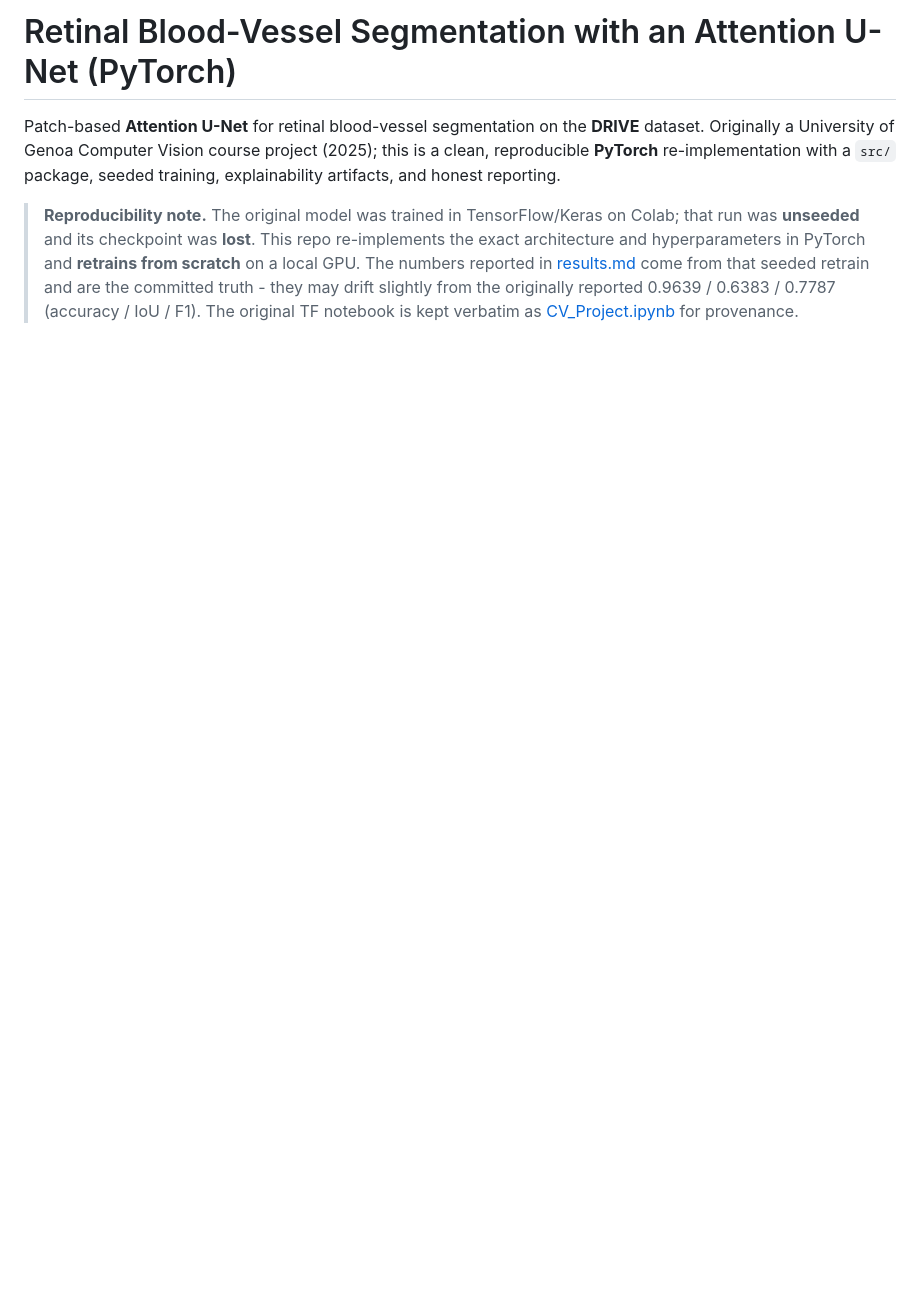
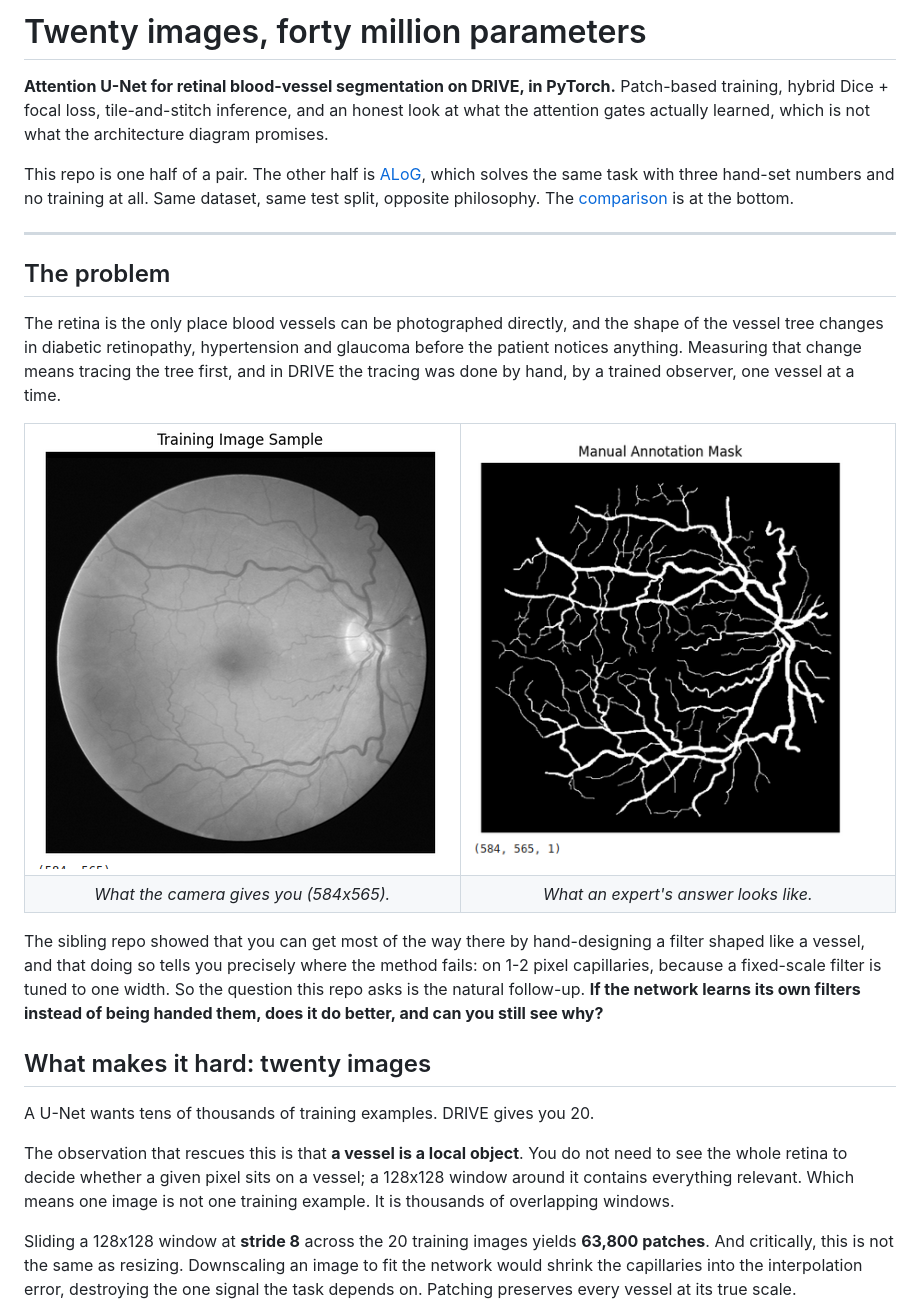
Before and after one commit to sepehrkdi/RBVS-AttentionUNet, a Markdown page: README.md, the part around one of its changes. Rendered like a GitHub page; blank space fills up the shorter version.

```diff
--- a/README.md
+++ b/README.md
@@ -1,15 +1,52 @@
-# Retinal Blood-Vessel Segmentation with an Attention U-Net (PyTorch)
+# Twenty images, forty million parameters
 
-Patch-based **Attention U-Net** for retinal blood-vessel segmentation on the
-**DRIVE** dataset. Originally a University of Genoa Computer Vision course project
-(2025); this is a clean, reproducible **PyTorch** re-implementation with a `src/`
-package, seeded training, explainability artifacts, and honest reporting.
+**Attention U-Net for retinal blood-vessel segmentation on DRIVE, in PyTorch.**
+Patch-based training, hybrid Dice + focal loss, tile-and-stitch inference, and an honest look
+at what the attention gates actually learned, which is not what the architecture diagram
+promises.
 
-> **Reproducibility note.** The original model was trained in TensorFlow/Keras on
-> Colab; that run was **unseeded** and its checkpoint was **lost**. This repo
-> re-implements the exact architecture and hyperparameters in PyTorch and
-> **retrains from scratch** on a local GPU. The numbers reported in
-> [results.md](results.md) come from that seeded retrain and are the committed
-> truth - they may drift slightly from the originally reported
-> 0.9639 / 0.6383 / 0.7787 (accuracy / IoU / F1). The original TF notebook is kept
-> verbatim as [CV_Project.ipynb](CV_Project.ipynb) for provenance.
+This repo is one half of a pair. The other half is
+[ALoG](https://github.com/sepehrkdi/retinal-vessel-segmentation-alog), which solves the same
+task with three hand-set numbers and no training at all. Same dataset, same test split,
+opposite philosophy. The [comparison](#the-trade) is at the bottom.
+
+---
+
+## The problem
+
+The retina is the only place blood vessels can be photographed directly, and the shape of the
+vessel tree changes in diabetic retinopathy, hypertension and glaucoma before the patient
+notices anything. Measuring that change means tracing the tree first, and in DRIVE the tracing
+was done by hand, by a trained observer, one vessel at a time.
+
+<table>
+<tr>
+<td width="50%"><img src="Figures/figure_dataset_example.png" alt="DRIVE fundus image" width="100%"></td>
+<td width="50%"><img src="Figures/annot_example.png" alt="Manual annotation" width="100%"></td>
+</tr>
+<tr>
+<td align="center"><em>What the camera gives you (584x565).</em></td>
+<td align="center"><em>What an expert's answer looks like.</em></td>
+</tr>
+</table>
+
+The sibling repo showed that you can get most of the way there by hand-designing a filter
+shaped like a vessel, and that doing so tells you precisely where the method fails: on 1-2
+pixel capillaries, because a fixed-scale filter is tuned to one width. So the question this
+repo asks is the natural follow-up. **If the network learns its own filters instead of being
+handed them, does it do better, and can you still see why?**
+
+## What makes it hard: twenty images
+
+A U-Net wants tens of thousands of training examples. DRIVE gives you 20.
+
+The observation that rescues this is that **a vessel is a local object**. You do not need to
+see the whole retina to decide whether a given pixel sits on a vessel; a 128x128 window around
+it contains everything relevant. Which means one image is not one training example. It is
+thousands of overlapping windows.
+
+Sliding a 128x128 window at **stride 8** across the 20 training images yields **63,800
+patches**. And critically, this is not the same as resizing. Downscaling an image to fit the
+network would shrink the capillaries into the interpolation error, destroying the one signal
+the task depends on. Patching preserves every vessel at its true scale.
+
```
Also changed, not shown: other parts of README.md (+175 -97 lines).
